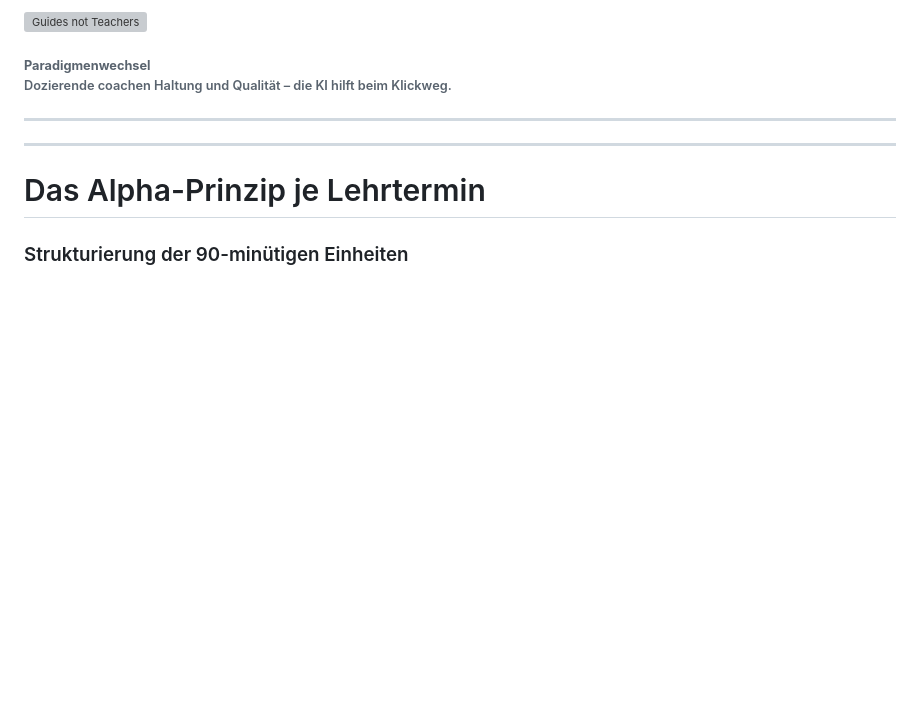
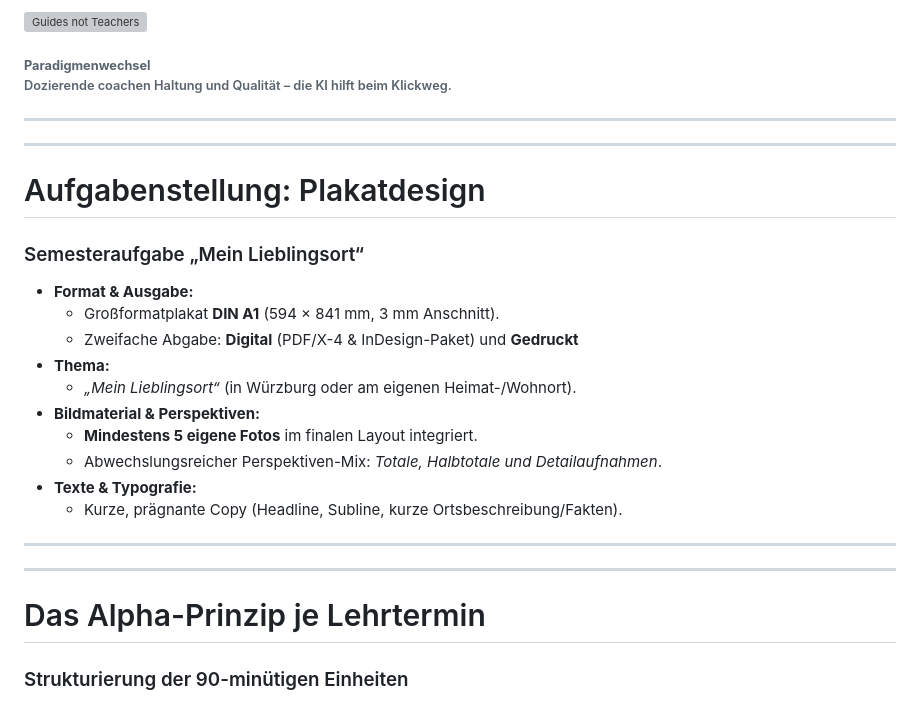
Before and after one commit to sauer3d-thws/lv_gestaltung_g1, a Markdown page: index.md, the part around the change. Rendered like a GitHub page; blank space fills up the shorter version; grey boxes are pictures that could not be loaded.

Commit message:
260819 Aufgabenstellung ergänzt

```diff
--- a/index.md
+++ b/index.md
@@ -134,6 +134,25 @@ h1, h2, h3, p, strong {
 
 ---
 
+---
+<!-- _class: structural -->
+
+
+# Aufgabenstellung: Plakatdesign
+### Semesteraufgabe „Mein Lieblingsort“
+
+- **Format & Ausgabe:**
+  - Großformatplakat **DIN A1** (594 × 841 mm, 3 mm Anschnitt).
+  - Zweifache Abgabe: **Digital** (PDF/X-4 & InDesign-Paket) und **Gedruckt**
+- **Thema:**
+  - *„Mein Lieblingsort“* (in Würzburg oder am eigenen Heimat-/Wohnort).
+- **Bildmaterial & Perspektiven:**
+  - **Mindestens 5 eigene Fotos** im finalen Layout integriert.
+  - Abwechslungsreicher Perspektiven-Mix: *Totale, Halbtotale und Detailaufnahmen*.
+- **Texte & Typografie:**
+  - Kurze, prägnante Copy (Headline, Subline, kurze Ortsbeschreibung/Fakten).
+
+---
 
 
 ---
```
